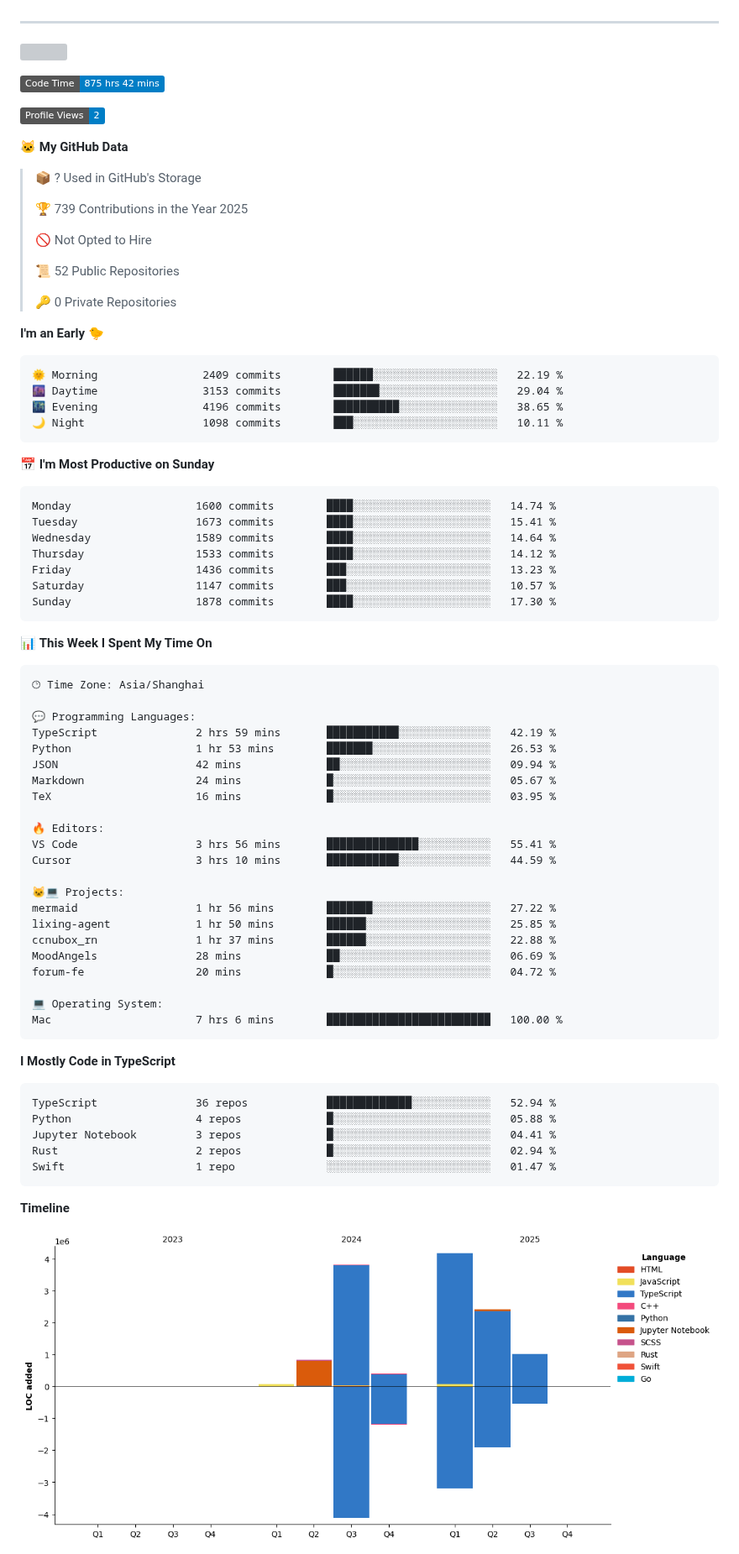
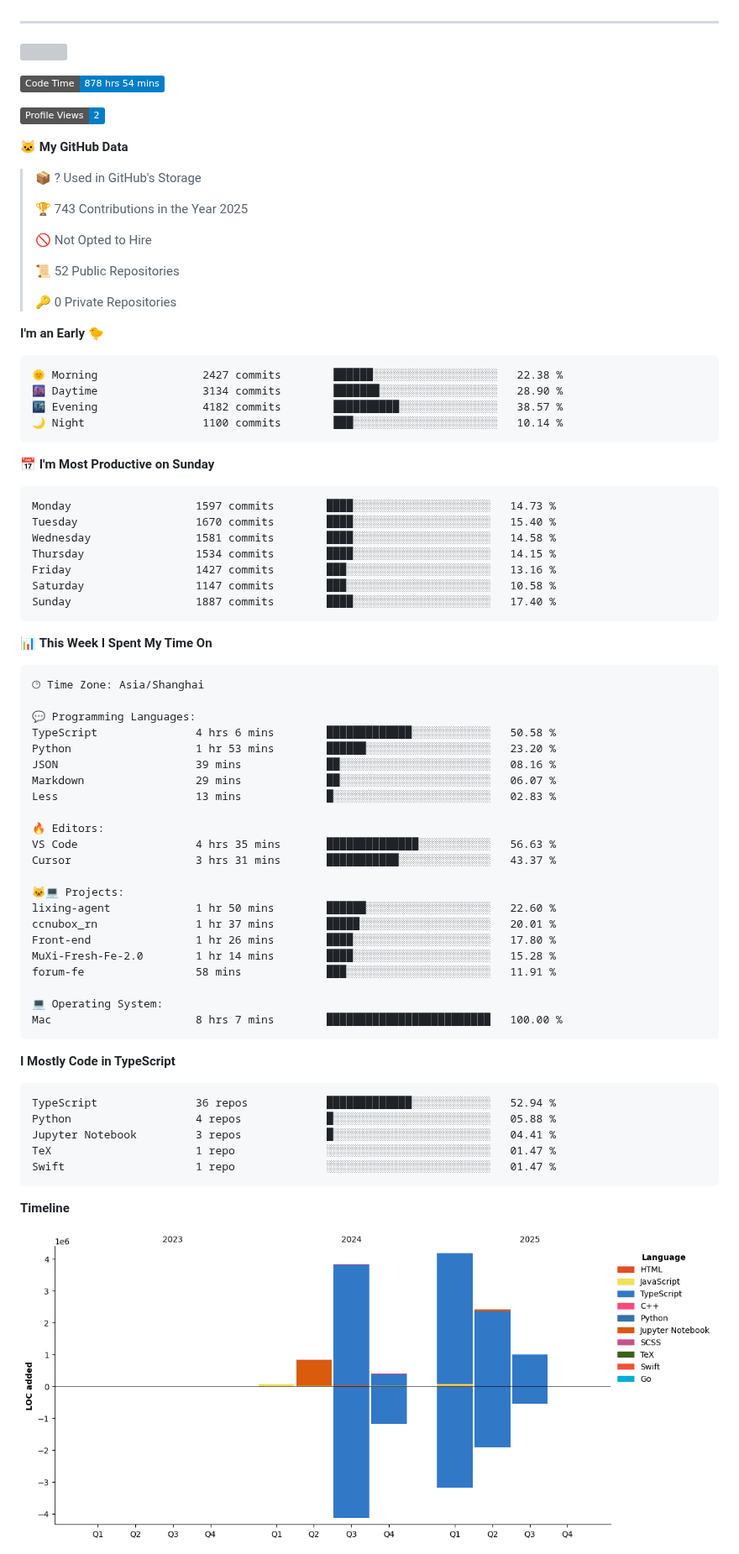
Before and after one commit to eleliauk/eleliauk, a Markdown page: README.md, the part around one of its changes. Shown at 84% size. Drawn GitHub-style; pictures changed too: assets/bar_graph.png; badges without logos; grey boxes are pictures that could not be loaded.

Commit message:
Updated with Dev Metrics

````diff
--- a/README.md
+++ b/README.md
@@ -23,7 +23,7 @@ const eleliauk = Object.create(FrontEndDeveloper)
 [![](https://img.shields.io/endpoint?url=https://awards.antv.vision/eleliauk-g2-contributor.json)](https://github.com/antvis/g2)
 
 <!--START_SECTION:waka-->
-![Code Time](http://img.shields.io/badge/Code%20Time-875%20hrs%2042%20mins-blue)
+![Code Time](http://img.shields.io/badge/Code%20Time-878%20hrs%2054%20mins-blue)
 
 ![Profile Views](http://img.shields.io/badge/Profile%20Views-2-blue)
 
@@ -31,7 +31,7 @@ const eleliauk = Object.create(FrontEndDeveloper)
 
 > 📦 ? Used in GitHub's Storage
  >
-> 🏆 739 Contributions in the Year 2025
+> 🏆 743 Contributions in the Year 2025
  >
 > 🚫 Not Opted to Hire
  >
@@ -42,21 +42,21 @@ const eleliauk = Object.create(FrontEndDeveloper)
 **I'm an Early 🐤**
 
 ```text
-🌞 Morning                2409 commits        ██████░░░░░░░░░░░░░░░░░░░   22.19 %
-🌆 Daytime                3153 commits        ███████░░░░░░░░░░░░░░░░░░   29.04 %
-🌃 Evening                4196 commits        ██████████░░░░░░░░░░░░░░░   38.65 %
-🌙 Night                  1098 commits        ███░░░░░░░░░░░░░░░░░░░░░░   10.11 %
+🌞 Morning                2427 commits        ██████░░░░░░░░░░░░░░░░░░░   22.38 %
+🌆 Daytime                3134 commits        ███████░░░░░░░░░░░░░░░░░░   28.90 %
+🌃 Evening                4182 commits        ██████████░░░░░░░░░░░░░░░   38.57 %
+🌙 Night                  1100 commits        ███░░░░░░░░░░░░░░░░░░░░░░   10.14 %
 ```
 📅 **I'm Most Productive on Sunday**
 
 ```text
-Monday                   1600 commits        ████░░░░░░░░░░░░░░░░░░░░░   14.74 %
-Tuesday                  1673 commits        ████░░░░░░░░░░░░░░░░░░░░░   15.41 %
-Wednesday                1589 commits        ████░░░░░░░░░░░░░░░░░░░░░   14.64 %
-Thursday                 1533 commits        ████░░░░░░░░░░░░░░░░░░░░░   14.12 %
-Friday                   1436 commits        ███░░░░░░░░░░░░░░░░░░░░░░   13.23 %
-Saturday                 1147 commits        ███░░░░░░░░░░░░░░░░░░░░░░   10.57 %
-Sunday                   1878 commits        ████░░░░░░░░░░░░░░░░░░░░░   17.30 %
+Monday                   1597 commits        ████░░░░░░░░░░░░░░░░░░░░░   14.73 %
+Tuesday                  1670 commits        ████░░░░░░░░░░░░░░░░░░░░░   15.40 %
+Wednesday                1581 commits        ████░░░░░░░░░░░░░░░░░░░░░   14.58 %
+Thursday                 1534 commits        ████░░░░░░░░░░░░░░░░░░░░░   14.15 %
+Friday                   1427 commits        ███░░░░░░░░░░░░░░░░░░░░░░   13.16 %
+Saturday                 1147 commits        ███░░░░░░░░░░░░░░░░░░░░░░   10.58 %
+Sunday                   1887 commits        ████░░░░░░░░░░░░░░░░░░░░░   17.40 %
 ```
 
 
@@ -66,25 +66,25 @@ Sunday                   1878 commits        ████░░░░░░░
 🕑︎ Time Zone: Asia/Shanghai
 
 💬 Programming Languages:
-TypeScript               2 hrs 59 mins       ███████████░░░░░░░░░░░░░░   42.19 %
-Python                   1 hr 53 mins        ███████░░░░░░░░░░░░░░░░░░   26.53 %
-JSON                     42 mins             ██░░░░░░░░░░░░░░░░░░░░░░░   09.94 %
-Markdown                 24 mins             █░░░░░░░░░░░░░░░░░░░░░░░░   05.67 %
-TeX                      16 mins             █░░░░░░░░░░░░░░░░░░░░░░░░   03.95 %
+TypeScript               4 hrs 6 mins        █████████████░░░░░░░░░░░░   50.58 %
+Python                   1 hr 53 mins        ██████░░░░░░░░░░░░░░░░░░░   23.20 %
+JSON                     39 mins             ██░░░░░░░░░░░░░░░░░░░░░░░   08.16 %
+Markdown                 29 mins             ██░░░░░░░░░░░░░░░░░░░░░░░   06.07 %
+Less                     13 mins             █░░░░░░░░░░░░░░░░░░░░░░░░   02.83 %
 
 🔥 Editors:
-VS Code                  3 hrs 56 mins       ██████████████░░░░░░░░░░░   55.41 %
-Cursor                   3 hrs 10 mins       ███████████░░░░░░░░░░░░░░   44.59 %
+VS Code                  4 hrs 35 mins       ██████████████░░░░░░░░░░░   56.63 %
+Cursor                   3 hrs 31 mins       ███████████░░░░░░░░░░░░░░   43.37 %
 
 🐱‍💻 Projects:
-mermaid                  1 hr 56 mins        ███████░░░░░░░░░░░░░░░░░░   27.22 %
-lixing-agent             1 hr 50 mins        ██████░░░░░░░░░░░░░░░░░░░   25.85 %
-ccnubox_rn               1 hr 37 mins        ██████░░░░░░░░░░░░░░░░░░░   22.88 %
-MoodAngels               28 mins             ██░░░░░░░░░░░░░░░░░░░░░░░   06.69 %
-forum-fe                 20 mins             █░░░░░░░░░░░░░░░░░░░░░░░░   04.72 %
+lixing-agent             1 hr 50 mins        ██████░░░░░░░░░░░░░░░░░░░   22.60 %
+ccnubox_rn               1 hr 37 mins        █████░░░░░░░░░░░░░░░░░░░░   20.01 %
+Front-end                1 hr 26 mins        ████░░░░░░░░░░░░░░░░░░░░░   17.80 %
+MuXi-Fresh-Fe-2.0        1 hr 14 mins        ████░░░░░░░░░░░░░░░░░░░░░   15.28 %
+forum-fe                 58 mins             ███░░░░░░░░░░░░░░░░░░░░░░   11.91 %
 
 💻 Operating System:
-Mac                      7 hrs 6 mins        █████████████████████████   100.00 %
+Mac                      8 hrs 7 mins        █████████████████████████   100.00 %
 ```
 
 **I Mostly Code in TypeScript**
@@ -93,7 +93,7 @@ Mac                      7 hrs 6 mins        ███████████
 TypeScript               36 repos            █████████████░░░░░░░░░░░░   52.94 %
 Python                   4 repos             █░░░░░░░░░░░░░░░░░░░░░░░░   05.88 %
 Jupyter Notebook         3 repos             █░░░░░░░░░░░░░░░░░░░░░░░░   04.41 %
-Rust                     2 repos             █░░░░░░░░░░░░░░░░░░░░░░░░   02.94 %
+TeX                      1 repo              ░░░░░░░░░░░░░░░░░░░░░░░░░   01.47 %
 Swift                    1 repo              ░░░░░░░░░░░░░░░░░░░░░░░░░   01.47 %
 ```
 
````
Also changed, not shown: other parts of README.md (+1 -1 lines).
